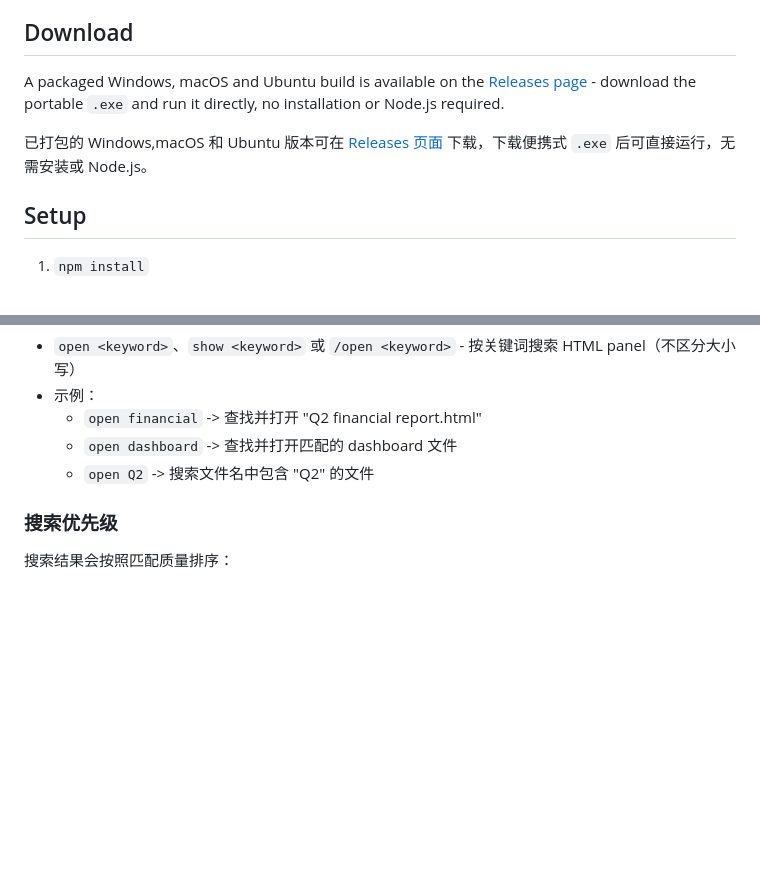
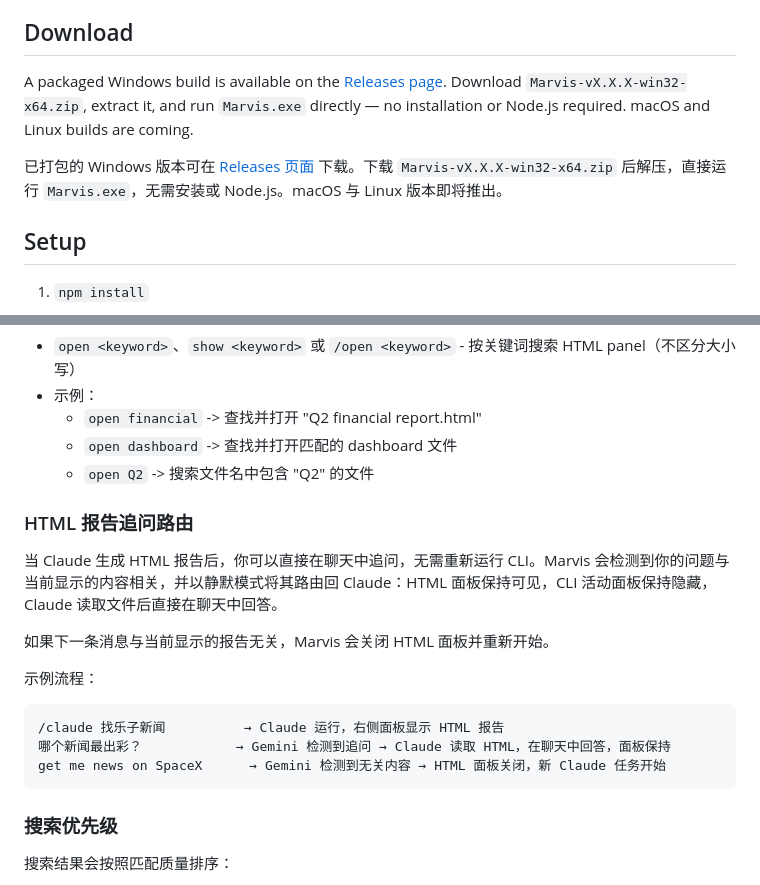
Before and after one commit to threeminutesai/agentic-marvis, a Markdown page: README.md, 2 parts joined by grey strips. Rendered like a GitHub page; blank space fills up the shorter version.

````diff
--- a/README.md
+++ b/README.md
@@ -5,9 +5,9 @@ Agentic Marvis 是一款受 Jarvis 启发的桌面 AI 助手，通过沉浸式
 
 ## Download
 
-A packaged Windows, macOS and Ubuntu build is available on the [Releases page](https://github.com/threeminutesai/agentic-marvis/releases) - download the portable `.exe` and run it directly, no installation or Node.js required.
+A packaged Windows build is available on the [Releases page](https://github.com/threeminutesai/agentic-marvis/releases). Download `Marvis-vX.X.X-win32-x64.zip`, extract it, and run `Marvis.exe` directly — no installation or Node.js required. macOS and Linux builds are coming.
 
-已打包的 Windows,macOS 和 Ubuntu 版本可在 [Releases 页面](https://github.com/threeminutesai/agentic-marvis/releases) 下载，下载便携式 `.exe` 后可直接运行，无需安装或 Node.js。
+已打包的 Windows 版本可在 [Releases 页面](https://github.com/threeminutesai/agentic-marvis/releases) 下载。下载 `Marvis-vX.X.X-win32-x64.zip` 后解压，直接运行 `Marvis.exe`，无需安装或 Node.js。macOS 与 Linux 版本即将推出。
 
 ## Setup
 
@@ -132,6 +149,19 @@ HTML files are rendered in a **sandboxed iframe** to prevent CSS and script conf
   - `open dashboard` -> 查找并打开匹配的 dashboard 文件
   - `open Q2` -> 搜索文件名中包含 "Q2" 的文件
 
+### HTML 报告追问路由
+
+当 Claude 生成 HTML 报告后，你可以直接在聊天中追问，无需重新运行 CLI。Marvis 会检测到你的问题与当前显示的内容相关，并以静默模式将其路由回 Claude：HTML 面板保持可见，CLI 活动面板保持隐藏，Claude 读取文件后直接在聊天中回答。
+
+如果下一条消息与当前显示的报告无关，Marvis 会关闭 HTML 面板并重新开始。
+
+示例流程：
+```
+/claude 找乐子新闻          → Claude 运行，右侧面板显示 HTML 报告
+哪个新闻最出彩？            → Gemini 检测到追问 → Claude 读取 HTML，在聊天中回答，面板保持
+get me news on SpaceX      → Gemini 检测到无关内容 → HTML 面板关闭，新 Claude 任务开始
+```
+
 ### 搜索优先级
 
 搜索结果会按照匹配质量排序：
````
Also changed, not shown: other parts of README.md (+30 -3 lines).
